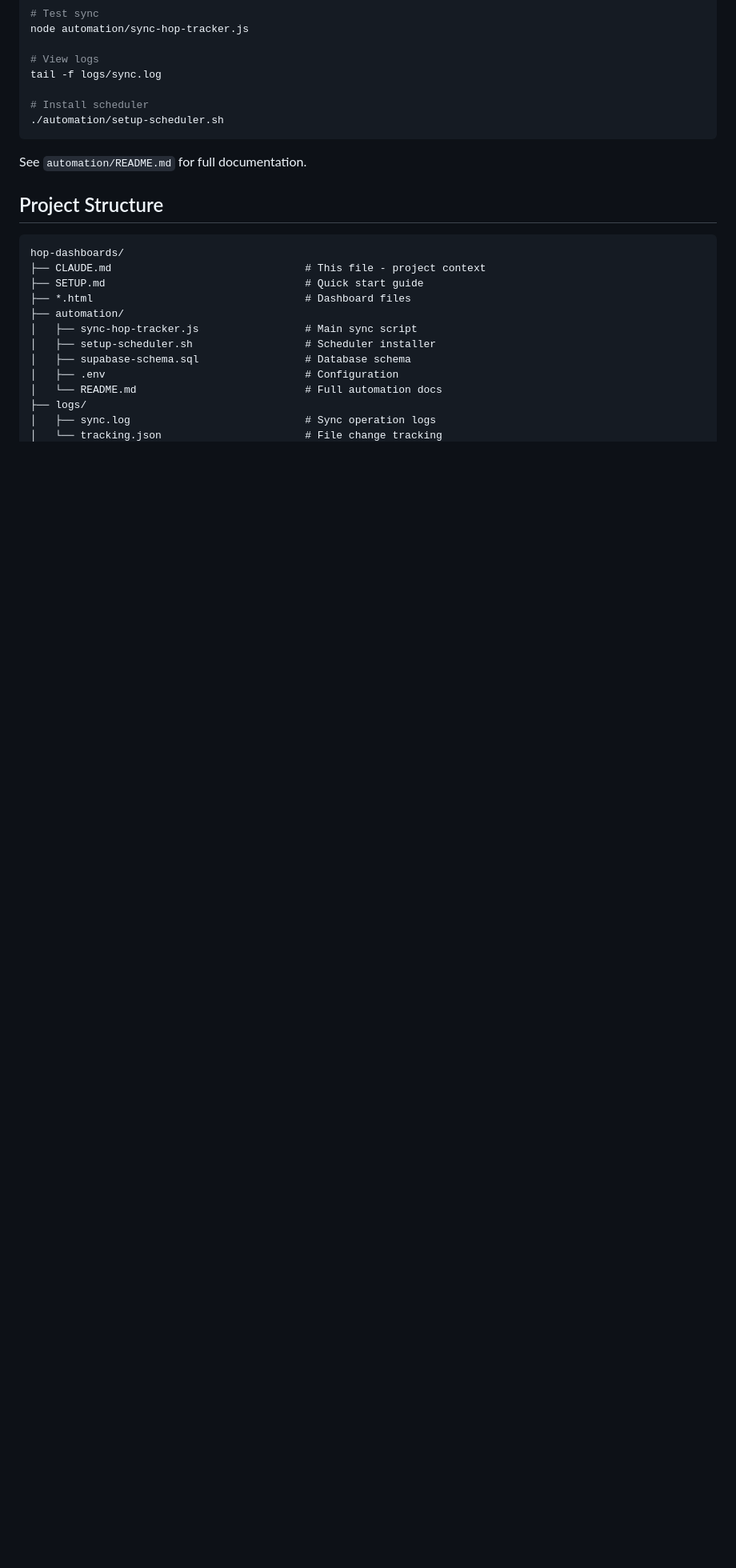
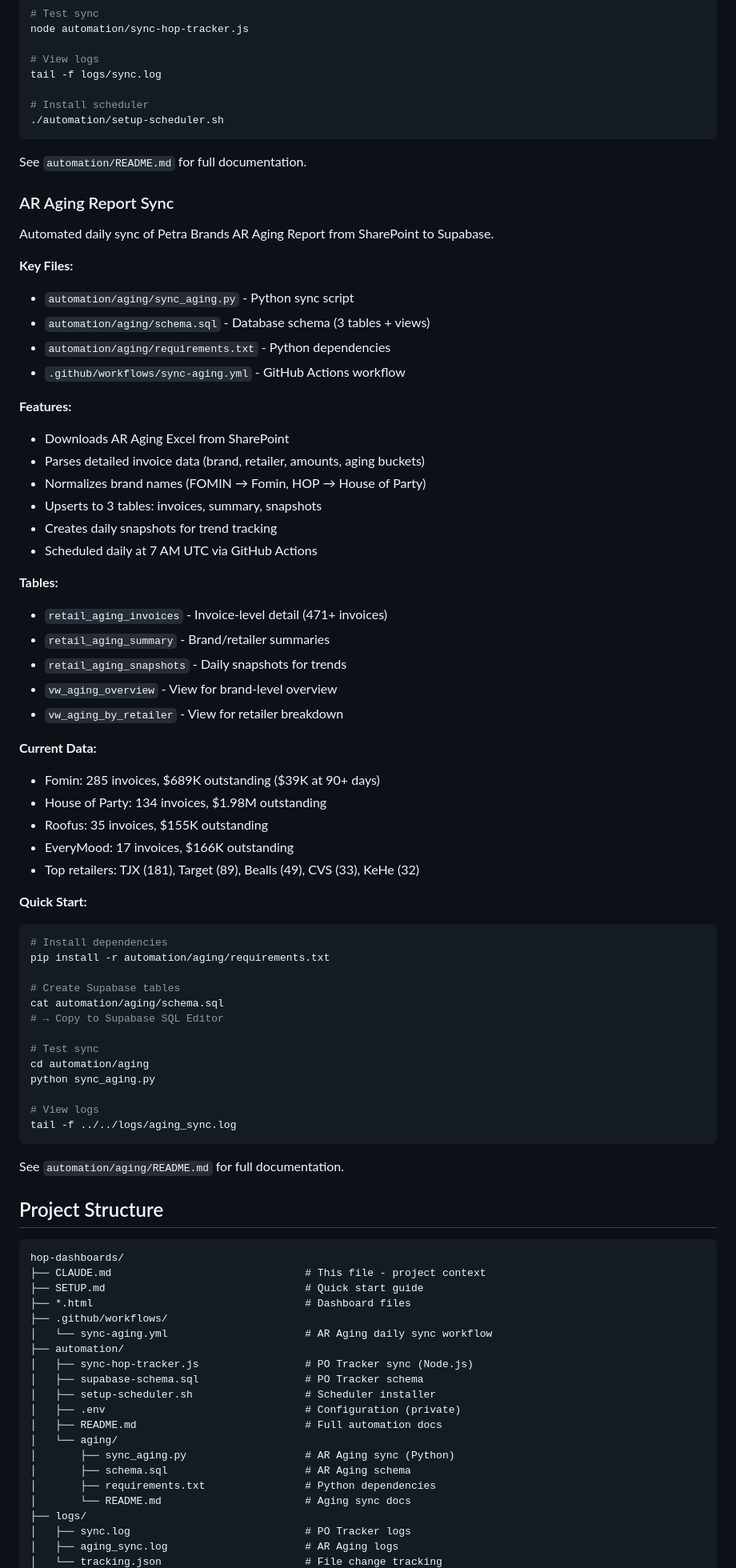
Before and after one commit to alikaaba-bit/hop-dashboards, a Markdown page: CLAUDE.md, the part around one of its changes. Shown at 80% size. Rendered like a GitHub page; blank space fills up the shorter version.

Commit message:
Update CLAUDE.md with AR Aging sync documentation

````diff
--- a/CLAUDE.md
+++ b/CLAUDE.md
@@ -115,6 +115,57 @@ tail -f logs/sync.log
 
 See `automation/README.md` for full documentation.
 
+### AR Aging Report Sync
+
+Automated daily sync of Petra Brands AR Aging Report from SharePoint to Supabase.
+
+**Key Files:**
+- `automation/aging/sync_aging.py` - Python sync script
+- `automation/aging/schema.sql` - Database schema (3 tables + views)
+- `automation/aging/requirements.txt` - Python dependencies
+- `.github/workflows/sync-aging.yml` - GitHub Actions workflow
+
+**Features:**
+- Downloads AR Aging Excel from SharePoint
+- Parses detailed invoice data (brand, retailer, amounts, aging buckets)
+- Normalizes brand names (FOMIN → Fomin, HOP → House of Party)
+- Upserts to 3 tables: invoices, summary, snapshots
+- Creates daily snapshots for trend tracking
+- Scheduled daily at 7 AM UTC via GitHub Actions
+
+**Tables:**
+- `retail_aging_invoices` - Invoice-level detail (471+ invoices)
+- `retail_aging_summary` - Brand/retailer summaries
+- `retail_aging_snapshots` - Daily snapshots for trends
+- `vw_aging_overview` - View for brand-level overview
+- `vw_aging_by_retailer` - View for retailer breakdown
+
+**Current Data:**
+- Fomin: 285 invoices, $689K outstanding ($39K at 90+ days)
+- House of Party: 134 invoices, $1.98M outstanding
+- Roofus: 35 invoices, $155K outstanding
+- EveryMood: 17 invoices, $166K outstanding
+- Top retailers: TJX (181), Target (89), Bealls (49), CVS (33), KeHe (32)
+
+**Quick Start:**
+```bash
+# Install dependencies
+pip install -r automation/aging/requirements.txt
+
+# Create Supabase tables
+cat automation/aging/schema.sql
+# → Copy to Supabase SQL Editor
+
+# Test sync
+cd automation/aging
+python sync_aging.py
+
+# View logs
+tail -f ../../logs/aging_sync.log
+```
+
+See `automation/aging/README.md` for full documentation.
+
 ## Project Structure
 
 ```
@@ -122,12 +173,20 @@ hop-dashboards/
 ├── CLAUDE.md                               # This file - project context
 ├── SETUP.md                                # Quick start guide
 ├── *.html                                  # Dashboard files
+├── .github/workflows/
+│   └── sync-aging.yml                      # AR Aging daily sync workflow
 ├── automation/
-│   ├── sync-hop-tracker.js                 # Main sync script
+│   ├── sync-hop-tracker.js                 # PO Tracker sync (Node.js)
+│   ├── supabase-schema.sql                 # PO Tracker schema
 │   ├── setup-scheduler.sh                  # Scheduler installer
-│   ├── supabase-schema.sql                 # Database schema
-│   ├── .env                                # Configuration
-│   └── README.md                           # Full automation docs
+│   ├── .env                                # Configuration (private)
+│   ├── README.md                           # Full automation docs
+│   └── aging/
+│       ├── sync_aging.py                   # AR Aging sync (Python)
+│       ├── schema.sql                      # AR Aging schema
+│       ├── requirements.txt                # Python dependencies
+│       └── README.md                       # Aging sync docs
 ├── logs/
-│   ├── sync.log                            # Sync operation logs
+│   ├── sync.log                            # PO Tracker logs
+│   ├── aging_sync.log                      # AR Aging logs
 │   └── tracking.json                       # File change tracking
````
Also changed, not shown: other parts of CLAUDE.md (+7 -4 lines).
